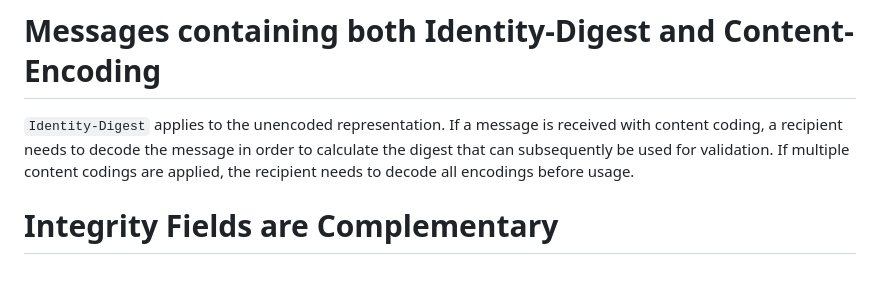
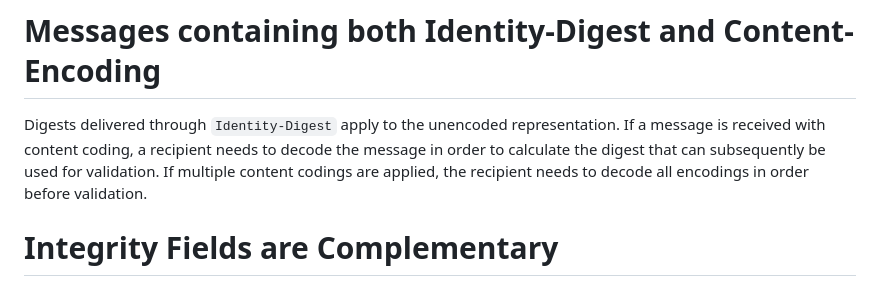
Before and after one commit to LPardue/draft-pardue-http-identity-digest, a Markdown page: draft-pardue-httpbis-identity-digest.md, the part around the change. GitHub-like rendering.

Commit message:
Mike's suggestions
Co-authored-by: Mike West <mkwst@google.com>

```diff
--- a/draft-pardue-httpbis-identity-digest.md
+++ b/draft-pardue-httpbis-identity-digest.md
@@ -209,11 +209,11 @@ Want-Identity-Digest: sha-512=3, sha-256=10, unixsum=0
 
 # Messages containing both Identity-Digest and Content-Encoding
 
-`Identity-Digest` applies to the unencoded representation. If a message is
+Digests delivered through `Identity-Digest` apply to the unencoded representation. If a message is
 received with content coding, a recipient needs to decode the message in order
 to calculate the digest that can subsequently be used for validation. If
 multiple content codings are applied, the recipient needs to decode all
-encodings before usage.
+encodings in order before validation.
 
 # Integrity Fields are Complementary
 
```
